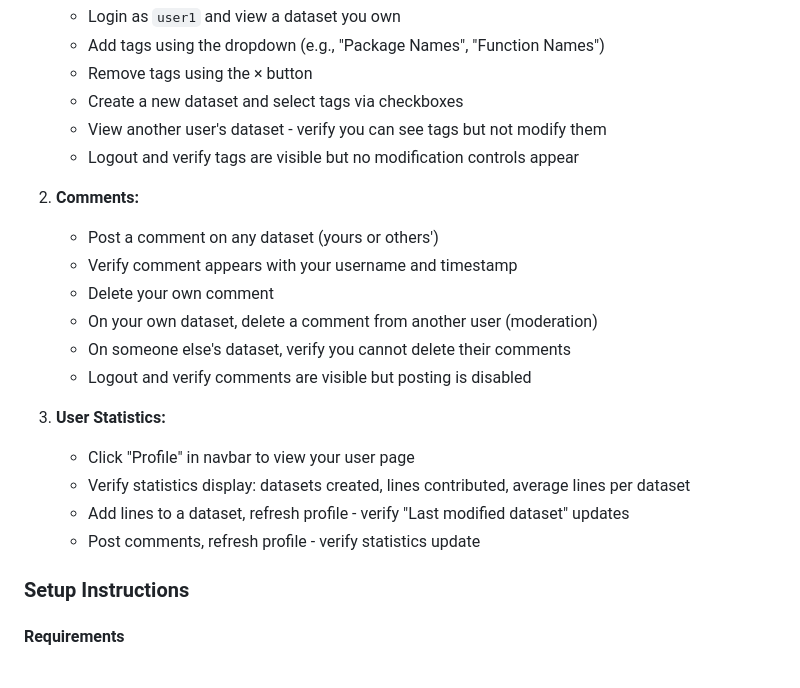
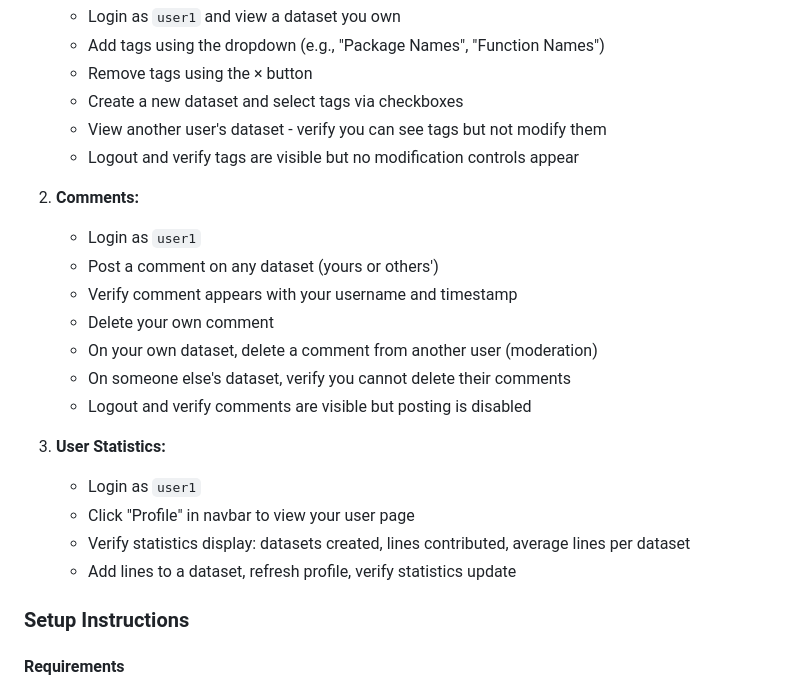
Before and after one commit to StefanBonney/text-generation-datasets-platform, a Markdown page: README.md, the part around the change. Drawn GitHub-style.

Commit message:
fix: minor changes to readme

```diff
--- a/README.md
+++ b/README.md
@@ -97,6 +97,7 @@ Test the application, submission 3:
    - Logout and verify tags are visible but no modification controls appear
 
 2. **Comments:**
+   - Login as `user1`
    - Post a comment on any dataset (yours or others')
    - Verify comment appears with your username and timestamp
    - Delete your own comment
@@ -105,11 +106,10 @@ Test the application, submission 3:
    - Logout and verify comments are visible but posting is disabled
 
 3. **User Statistics:**
+   - Login as `user1`
    - Click "Profile" in navbar to view your user page
    - Verify statistics display: datasets created, lines contributed, average lines per dataset
-   - Add lines to a dataset, refresh profile - verify "Last modified dataset" updates
-   - Post comments, refresh profile - verify statistics update
-
+   - Add lines to a dataset, refresh profile, verify statistics update
 
 ###  Setup Instructions
 
```
